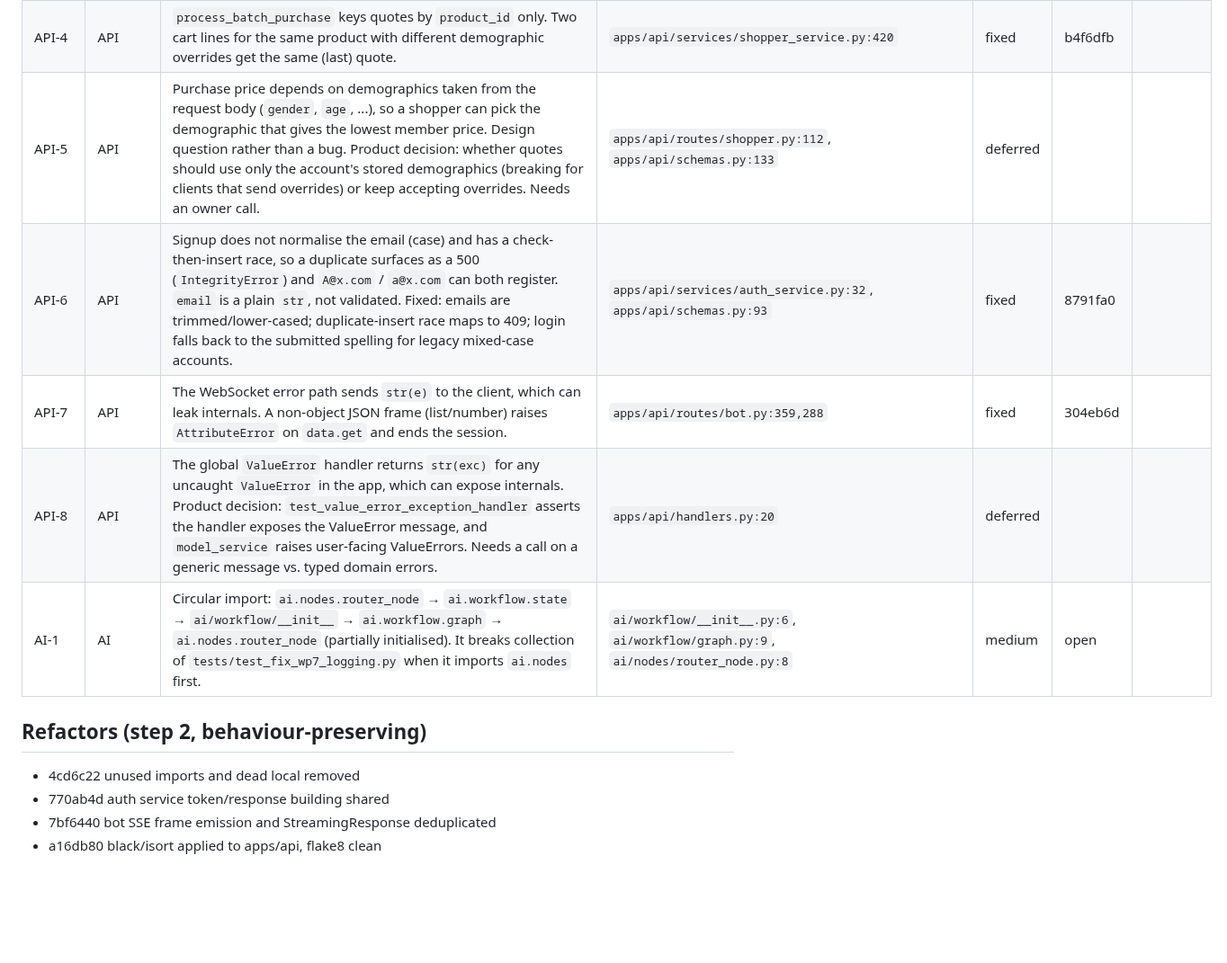
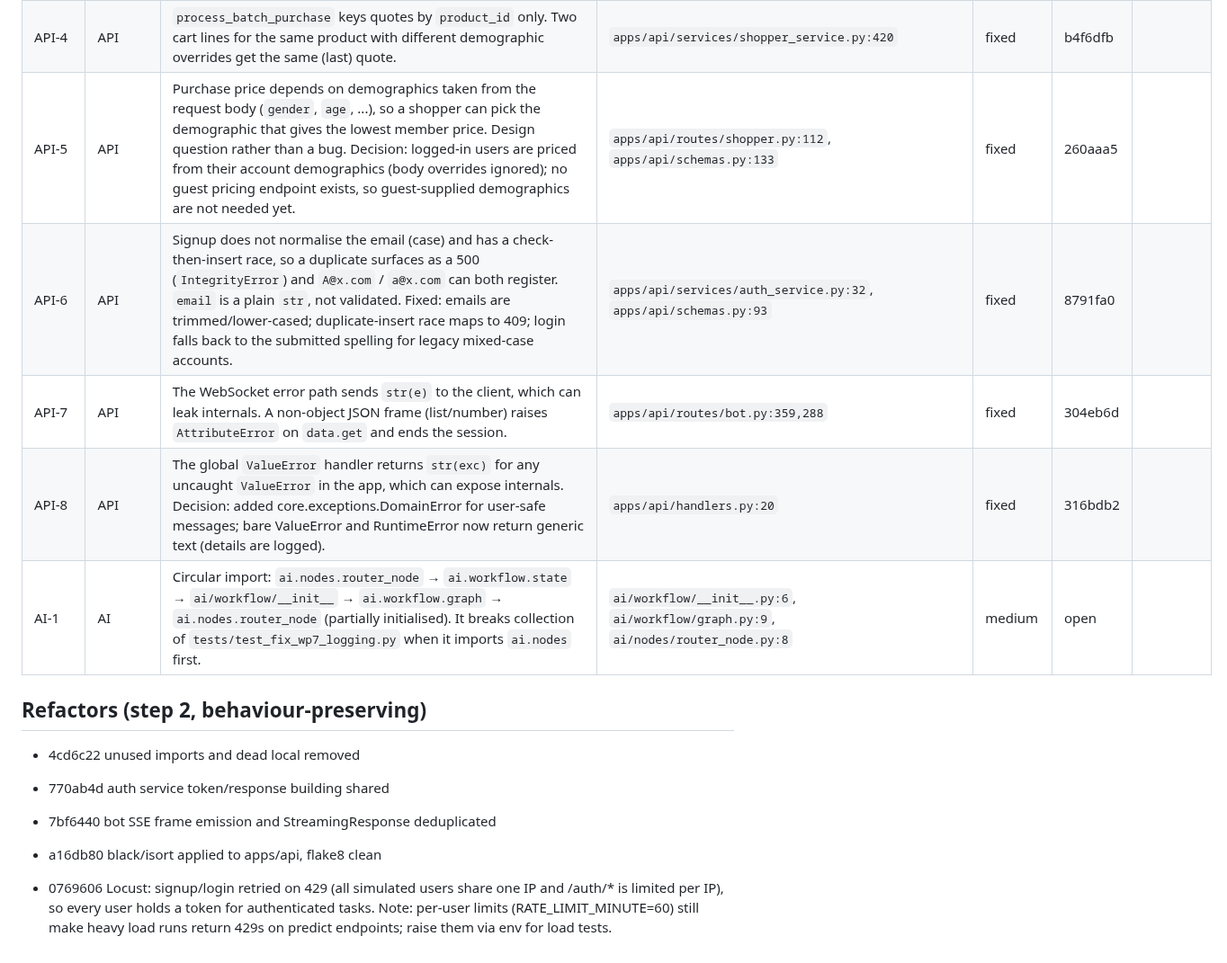
Before and after one commit to Ziadashraf301/Black-Friday, a Markdown page: docs/REVIEW_LOG.md, the part around one of its changes. Shown at 90% size. Rendered like a GitHub page; blank space fills up the shorter version.

```diff
--- a/docs/REVIEW_LOG.md
+++ b/docs/REVIEW_LOG.md
@@ -52,10 +63,10 @@ The lint baseline is effectively "never enforced". Treat lint as a per-file chec
 | API-2 | API | `GET /shopper/catalog?limit=` is unbounded and each value gets its own Redis key (`shopper:catalog:{limit}`). Negative or huge values hit the DB, and unique values pollute the cache. | `apps/api/routes/shopper.py:31`, `apps/api/services/shopper_service.py:54` | fixed | 5724579 | |
 | API-3 | API | `/shopper/predict-price-batch` is open to guests with no rate limit, unlike `/predict-price`. Each call runs ONNX inference and DB lookups. Fixed: now `rate_limit_dependency` (auth + rate limit). Reflex only calls it with a token. | `apps/api/routes/shopper.py:50` | fixed | 5724579 | |
 | API-4 | API | `process_batch_purchase` keys quotes by `product_id` only. Two cart lines for the same product with different demographic overrides get the same (last) quote. | `apps/api/services/shopper_service.py:420` | fixed | b4f6dfb | |
-| API-5 | API | Purchase price depends on demographics taken from the request body (`gender`, `age`, ...), so a shopper can pick the demographic that gives the lowest member price. Design question rather than a bug. Product decision: whether quotes should use only the account's stored demographics (breaking for clients that send overrides) or keep accepting overrides. Needs an owner call. | `apps/api/routes/shopper.py:112`, `apps/api/schemas.py:133` | deferred |  | |
+| API-5 | API | Purchase price depends on demographics taken from the request body (`gender`, `age`, ...), so a shopper can pick the demographic that gives the lowest member price. Design question rather than a bug. Decision: logged-in users are priced from their account demographics (body overrides ignored); no guest pricing endpoint exists, so guest-supplied demographics are not needed yet. | `apps/api/routes/shopper.py:112`, `apps/api/schemas.py:133` | fixed | 260aaa5 | |
 | API-6 | API | Signup does not normalise the email (case) and has a check-then-insert race, so a duplicate surfaces as a 500 (`IntegrityError`) and `A@x.com` / `a@x.com` can both register. `email` is a plain `str`, not validated. Fixed: emails are trimmed/lower-cased; duplicate-insert race maps to 409; login falls back to the submitted spelling for legacy mixed-case accounts. | `apps/api/services/auth_service.py:32`, `apps/api/schemas.py:93` | fixed | 8791fa0 | |
 | API-7 | API | The WebSocket error path sends `str(e)` to the client, which can leak internals. A non-object JSON frame (list/number) raises `AttributeError` on `data.get` and ends the session. | `apps/api/routes/bot.py:359,288` | fixed | 304eb6d | |
-| API-8 | API | The global `ValueError` handler returns `str(exc)` for any uncaught `ValueError` in the app, which can expose internals. Product decision: `test_value_error_exception_handler` asserts the handler exposes the ValueError message, and `model_service` raises user-facing ValueErrors. Needs a call on a generic message vs. typed domain errors. | `apps/api/handlers.py:20` | deferred |  | |
+| API-8 | API | The global `ValueError` handler returns `str(exc)` for any uncaught `ValueError` in the app, which can expose internals. Decision: added core.exceptions.DomainError for user-safe messages; bare ValueError and RuntimeError now return generic text (details are logged). | `apps/api/handlers.py:20` | fixed | 316bdb2 | |
 | AI-1 | AI | Circular import: `ai.nodes.router_node` → `ai.workflow.state` → `ai/workflow/__init__` → `ai.workflow.graph` → `ai.nodes.router_node` (partially initialised). It breaks collection of `tests/test_fix_wp7_logging.py` when it imports `ai.nodes` first. | `ai/workflow/__init__.py:6`, `ai/workflow/graph.py:9`, `ai/nodes/router_node.py:8` | medium | open | |
 
 ## Refactors (step 2, behaviour-preserving)
@@ -64,3 +75,5 @@ The lint baseline is effectively "never enforced". Treat lint as a per-file chec
 - 770ab4d auth service token/response building shared
 - 7bf6440 bot SSE frame emission and StreamingResponse deduplicated
 - a16db80 black/isort applied to apps/api, flake8 clean
+
+- 0769606 Locust: signup/login retried on 429 (all simulated users share one IP and /auth/* is limited per IP), so every user holds a token for authenticated tasks. Note: per-user limits (RATE_LIMIT_MINUTE=60) still make heavy load runs return 429s on predict endpoints; raise them via env for load tests.
```
Also changed, not shown: other parts of docs/REVIEW_LOG.md (+11 -0 lines).
